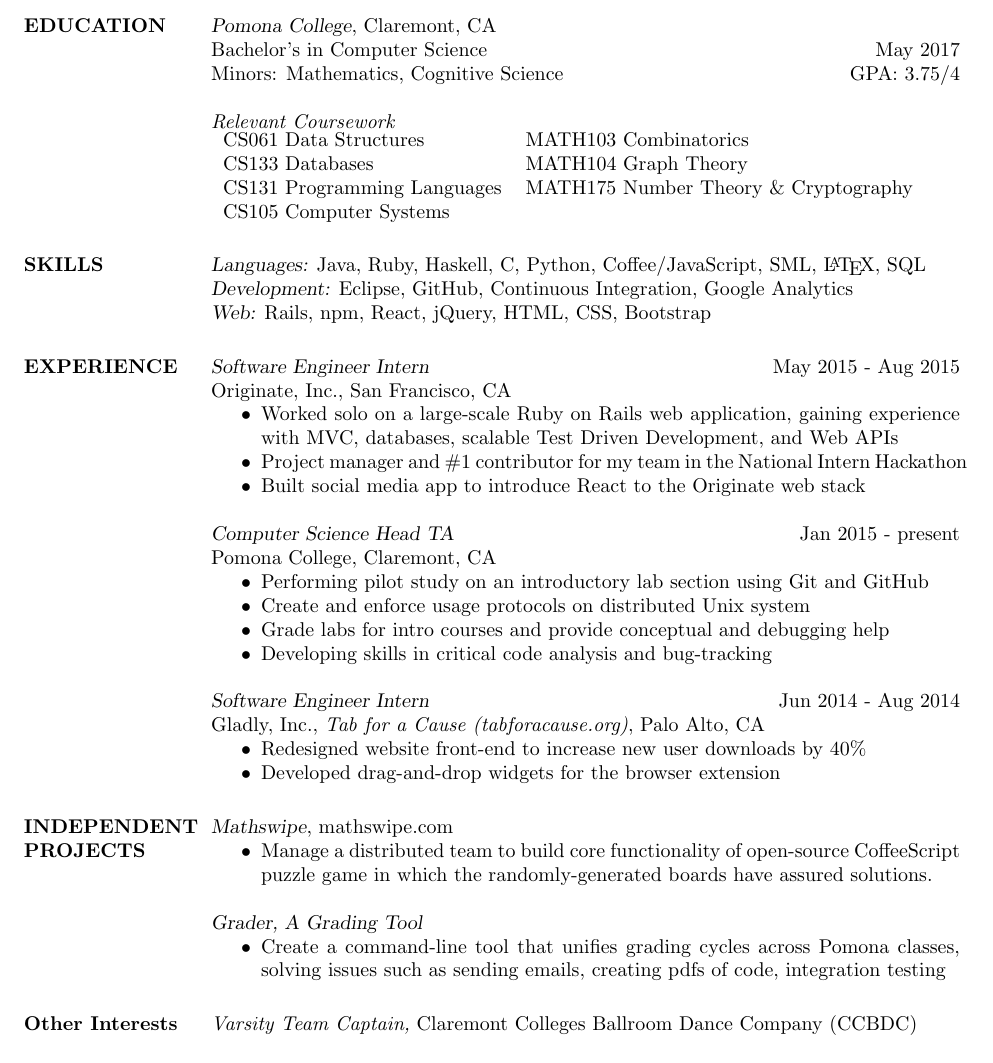
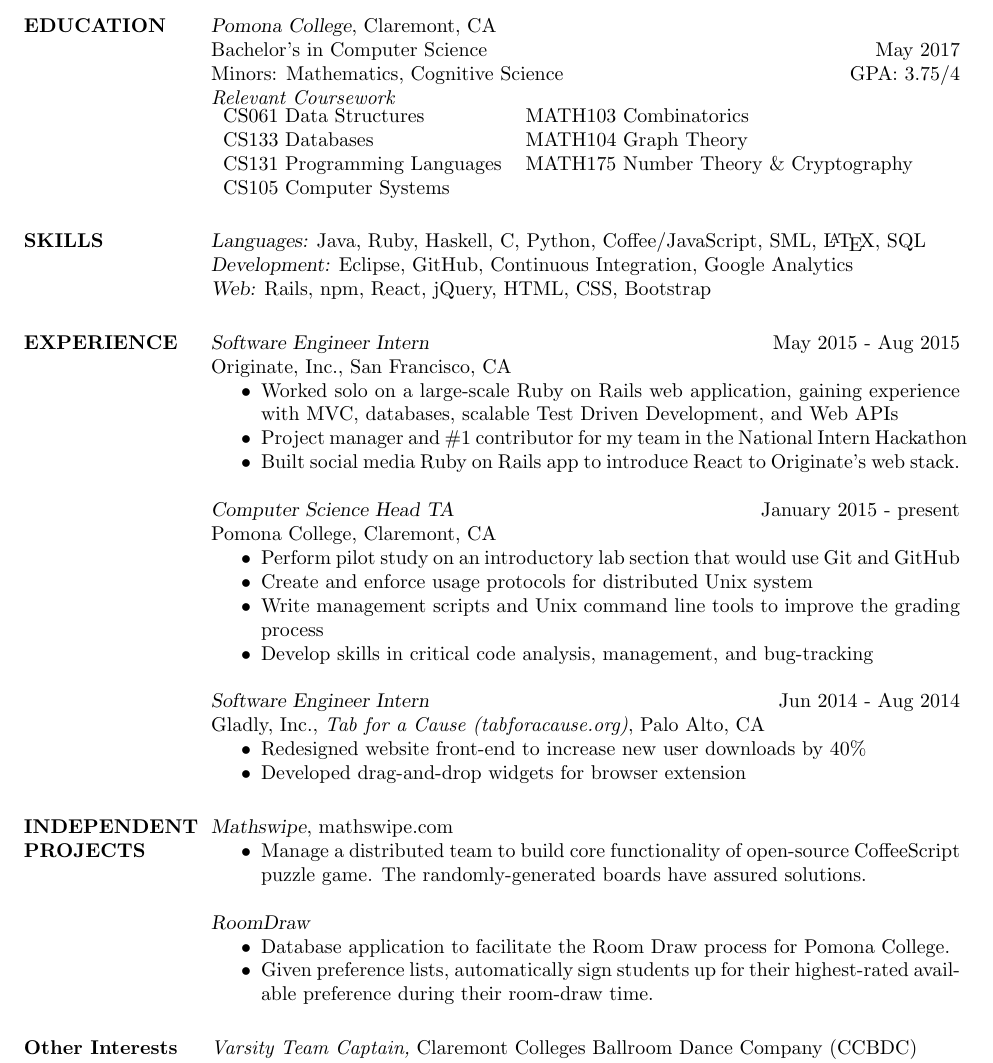
Before and after one commit to ericthewry/resume, a LaTeX CV (resume.tex, which reads ms_proj.tex, originate.tex, relevant_courses.tex): part of the page, cut so that both start at the same text. Compiled offline with pdfLaTeX.

Commit message:
modularize resume

```diff
--- a/ms_proj.tex
+++ b/ms_proj.tex
@@ -1,5 +1,4 @@
 {\sl Mathswipe}, mathswipe.com
 \begin{itemize} \itemsep -2pt % Reduce space between items
-\item Players are given a board of tiles with numbers and operators and must swipe adjacent tiles to make patterns that evaluate to the given goal-values.
-\item Boards are randomly generated in such a way that a solution is guaranteed.
+\item  Manage a distributed team to build core functionality of open-source CoffeeScript puzzle game. The randomly-generated boards have assured solutions.
 \end{itemize}
--- a/originate.tex
+++ b/originate.tex
@@ -1,6 +1,7 @@
 {\sl Software Engineer Intern} \hfill May 2015 - Aug 2015 \\
 Originate, Inc., San Francisco, CA
 \begin{itemize} \itemsep -2pt % Reduce space between items
-\item Create a Proof of Concept web-design to introduce Facebook's React library to the Originate web stack.
-\item Worked solo on a large-scale Ruby on Rails web application, gaining experience with MVC, databases, scalable Test Driven Development, and Web APIs
+  \item Worked solo on a large-scale Ruby on Rails web application, gaining experience with MVC, databases, scalable Test Driven Development, and Web APIs
+  \item Project manager and \#1 contributor  for my team in the National Intern Hackathon
+  \item Built social media Ruby on Rails app to introduce React to Originate's web stack.
 \end{itemize}
--- /dev/null
+++ b/relevant_courses.tex
@@ -0,0 +1,7 @@
+{\it Relevant Coursework} \\
+\begin{tabular}{l l}
+CS061 Data Structures & MATH103 Combinatorics \\
+CS133 Databases & MATH104 Graph Theory \\
+CS131 Programming Languages & MATH175 Number Theory \& Cryptography \\
+CS105 Computer Systems
+\end{tabular}
--- /dev/null
+++ b/relevant_education.tex
@@ -0,0 +1,3 @@
+{\sl Pomona College}, Claremont, CA \\
+Bachelor's in Computer Science \hfill May 2017 \\
+Minors: Mathematics, Cognitive Science \hfill GPA: 3.75/4
--- a/resume.tex
+++ b/resume.tex
@@ -52,57 +52,20 @@
 %----------------------------------------------------------------------------------------
 \vspace{-1em}
 \section{EDUCATION}
-
-{\sl Pomona College}, Claremont, CA \\
-Bachelor's in Computer Science \hfill May 2017 \\
-Minors: Mathematics, Cognitive Science \hfill GPA: 3.75/4
-
-{\it Relevant Coursework} \\
-\begin{tabular}{l l}
-CS061 Data Structures & MATH103 Combinatorics \\
-CS133 Databases & MATH104 Graph Theory \\
-CS131 Programming Languages & MATH175 Number Theory \& Cryptography \\
-CS105 Computer Systems
-\end{tabular}
+\input{relevant_education.tex}\\
+\input{relevant_courses.tex}
 
 %----------------------------------------------------------------------------------------
 %	Technology SKILLS SECTION
 %----------------------------------------------------------------------------------------
 \section{SKILLS}
-
-{\sl Languages:} Java, Ruby, Haskell, C, Python, Coffee/JavaScript, SML,  \LaTeX , SQL \\
-{\sl Development:} Eclipse, GitHub, Continuous Integration, Google Analytics \\
-{\sl Web:} Rails, npm, React, jQuery, HTML, CSS, Bootstrap
+\input{tech_skills.tex}
 
 %----------------------------------------------------------------------------------------
 %	PROFESSIONAL EXPERIENCE SECTION
 %----------------------------------------------------------------------------------------
 \section{EXPERIENCE}
-
-{\sl Software Engineer Intern} \hfill May 2015 - Aug 2015 \\
-Originate, Inc., San Francisco, CA
-\begin{itemize} \itemsep -2pt % Reduce space between items
-\item Worked solo on a large-scale Ruby on Rails web application, gaining experience with MVC, databases, scalable Test Driven Development, and Web APIs
-\item Project manager and \#1 contributor  for my team in the National Intern Hackathon
-\item Built social media app to introduce React to the Originate web stack
-\end{itemize}
-
-
-{\sl Computer Science Head TA} \hfill Jan 2015 - present \\
-Pomona College, Claremont, CA
-\begin{itemize} \itemsep -2pt % Reduce space between items
-\item Performing pilot study on an introductory lab section using Git and GitHub
-\item Create and enforce usage protocols on distributed Unix system
-\item Grade labs for intro courses and provide conceptual and debugging help
-\item Developing skills in critical code analysis and bug-tracking
-\end{itemize}
-
-{\sl Software Engineer Intern} \hfill Jun 2014 - Aug 2014 \\
-Gladly, Inc., \textit{Tab for a Cause (tabforacause.org)}, Palo Alto, CA
-\begin{itemize} \itemsep -2pt % Reduce space between items
-\item Redesigned website front-end to increase new user downloads by 40\%
-\item Developed drag-and-drop widgets for the browser extension
-\end{itemize}
+\input{relevant_experience.tex}
 
 
 %----------------------------------------------------------------------------------------
@@ -110,15 +73,7 @@
 %----------------------------------------------------------------------------------------
 
 \section{INDEPENDENT PROJECTS}
-{\sl Mathswipe}, mathswipe.com
-\begin{itemize} \itemsep -2pt % Reduce space between items
-\item Manage a distributed team to build core functionality of open-source CoffeeScript puzzle game in which the randomly-generated boards have assured solutions.
-\end{itemize}
-
-{\sl Grader, A Grading Tool}
-\begin{itemize} \itemsep -2pt % Reduce space between items
-\item Create a command-line tool that unifies grading cycles across Pomona classes, solving issues such as sending emails, creating pdfs of code, integration testing
-\end{itemize}
+\input{relevant_projects}
 
 %----------------------------------------------------------------------------------------
 %	EXTRA-CURRICULAR ACTIVITIES SECTION
--- a/ta.tex
+++ b/ta.tex
@@ -1,8 +1,8 @@
 {\sl Computer Science Head TA} \hfill January 2015 - present \\
 Pomona College, Claremont, CA
 \begin{itemize} \itemsep -2pt % Reduce space between items
-\item Perform pilot study on an introductory lab section that would use Git and GitHub for Education to introduce students to version control and improve the distribution-submission-feedback cycle for TAs and students.
+\item Perform pilot study on an introductory lab section that would use Git and GitHub
 \item Create and enforce usage protocols for distributed Unix system
-\item Write management scripts and Unix command line tools to improve the grading process.
-\item Grade labs for Introductory CS, developing skills in critical code analysis, and provide critical (Socratic) assistance to students during lab sessions.
+\item Write management scripts and Unix command line tools to improve the grading process
+\item Develop skills in critical code analysis, management, and bug-tracking
 \end{itemize}
--- a/tech_skills.tex
+++ b/tech_skills.tex
@@ -1,3 +1,7 @@
-{\sl Languages:} Java, Ruby, Haskell, Objective-C, C, Python, SML,  \LaTeX , SQL \\
-{\sl Development Technologies:} Eclipse, Git/GitHub, Google Analytics, Continuous Integration (Circle CI), rspec, rr, Factory Girl, Pivotal Tracker, Trello \\
-{\sl Web Technologies:} Rails, Node.js (webpack), React.js,  JavaScript/CoffeeScript, HTML, CSS, jQuery, Semantic-UI, Bootstrap
+{\sl Languages:} Java, Ruby, Haskell, C, Python, Coffee/JavaScript, SML,  \LaTeX , SQL \\
+{\sl Development:} Eclipse, GitHub, Continuous Integration, Google Analytics \\
+{\sl Web:} Rails, npm, React, jQuery, HTML, CSS, Bootstrap
+
+% {\sl Languages:} Java, Ruby, Haskell, Objective-C, C, Python, SML,  \LaTeX , SQL \\
+% {\sl Development Technologies:} Eclipse, Git/GitHub, Google Analytics, Continuous Integration (Circle CI), rspec, rr, Factory Girl, Pivotal Tracker, Trello \\
+% {\sl Web Technologies:} Rails, Node.js (webpack), React.js,  JavaScript/CoffeeScript, HTML, CSS, jQuery, Semantic-UI, Bootstrap
--- a/tfac.tex
+++ b/tfac.tex
@@ -2,6 +2,5 @@
 Gladly, Inc., \textit{Tab for a Cause (tabforacause.org)}, Palo Alto, CA
 \begin{itemize} \itemsep -2pt % Reduce space between items
 \item Redesigned website front-end to increase new user downloads by 40\%
-\item Developed drag-and-drop widgets for the web application, including a \\ personalizable clock, to-do list, embedded Google Calendar
-\item Worked solo, with mentoring help from supervisor.
+\item Developed drag-and-drop widgets for browser extension
 \end{itemize}
```
Also changed, not shown: all_education.tex (renamed from education.tex, +1 -4 lines), gm_proj.tex (+1 -2 lines), rd_proj.tex (+0 -1 lines), relevant_experience.tex (added, +4 -0 lines), relevant_extracurrics.tex (added, +3 -0 lines), relevant_projects.tex (added, +6 -0 lines), all_experience.tex (renamed from experience.tex), all_extracurrics.tex (renamed from extracurrics.tex), all_projects.tex (renamed from current_projects.tex), resume.tex (1 more changed lines).
